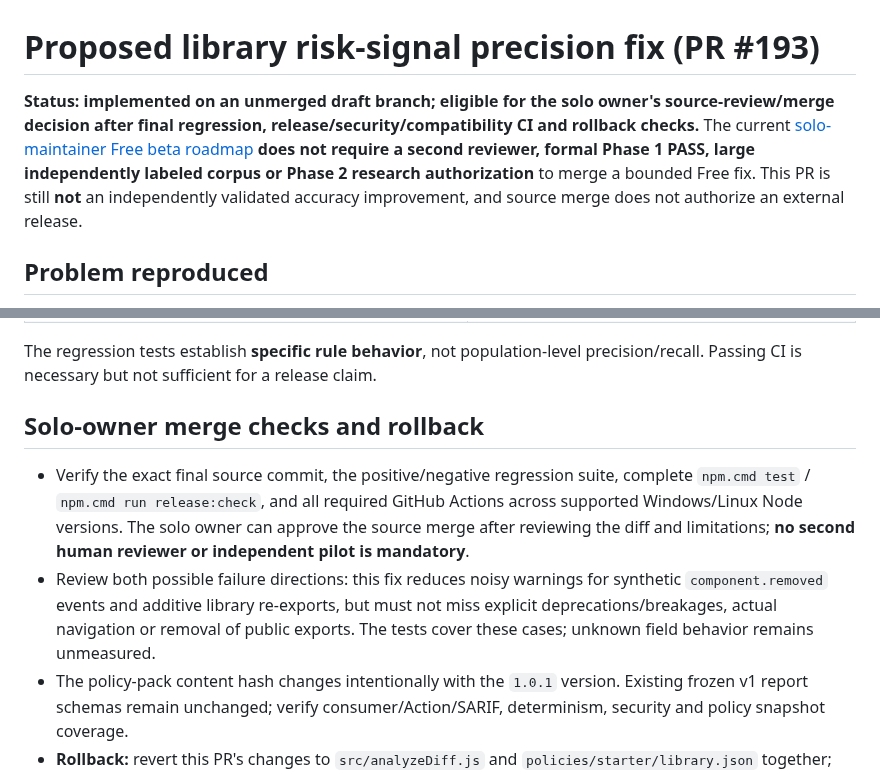
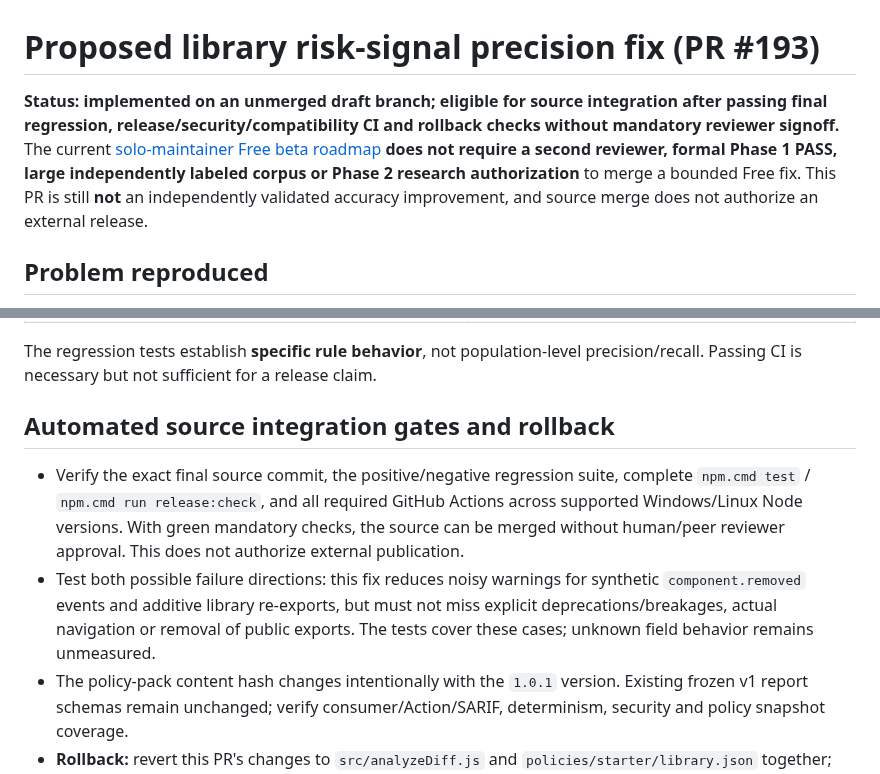
Before and after one commit to keepithandy/merge-guard, a Markdown page: docs/EVALUATION_LIBRARY_POLICY_PROBES.md, 2 parts joined by grey strips. Rendered like a GitHub page.

Commit message:
Use automated integration gates in prior scanner fix notes

```diff
--- a/docs/EVALUATION_LIBRARY_POLICY_PROBES.md
+++ b/docs/EVALUATION_LIBRARY_POLICY_PROBES.md
@@ -1,6 +1,6 @@
 # Proposed library risk-signal precision fix (PR #193)
 
-**Status: implemented on an unmerged draft branch; eligible for the solo owner's source-review/merge decision after final regression, release/security/compatibility CI and rollback checks.** The current [solo-maintainer Free beta roadmap](PHASE_ROADMAP.md) **does not require a second reviewer, formal Phase 1 PASS, large independently labeled corpus or Phase 2 research authorization** to merge a bounded Free fix. This PR is still **not** an independently validated accuracy improvement, and source merge does not authorize an external release.
+**Status: implemented on an unmerged draft branch; eligible for source integration after passing final regression, release/security/compatibility CI and rollback checks without mandatory reviewer signoff.** The current [solo-maintainer Free beta roadmap](PHASE_ROADMAP.md) **does not require a second reviewer, formal Phase 1 PASS, large independently labeled corpus or Phase 2 research authorization** to merge a bounded Free fix. This PR is still **not** an independently validated accuracy improvement, and source merge does not authorize an external release.
 
 ## Problem reproduced
 
@@ -45,10 +45,10 @@ The automated suite `scripts/evaluation-policy-characterization-contracts.js` us
 
 The regression tests establish **specific rule behavior**, not population-level precision/recall. Passing CI is necessary but not sufficient for a release claim.
 
-## Solo-owner merge checks and rollback
+## Automated source integration gates and rollback
 
-- Verify the exact final source commit, the positive/negative regression suite, complete `npm.cmd test` / `npm.cmd run release:check`, and all required GitHub Actions across supported Windows/Linux Node versions. The solo owner can approve the source merge after reviewing the diff and limitations; **no second human reviewer or independent pilot is mandatory**.
-- Review both possible failure directions: this fix reduces noisy warnings for synthetic `component.removed` events and additive library re-exports, but must not miss explicit deprecations/breakages, actual navigation or removal of public exports. The tests cover these cases; unknown field behavior remains unmeasured.
+- Verify the exact final source commit, the positive/negative regression suite, complete `npm.cmd test` / `npm.cmd run release:check`, and all required GitHub Actions across supported Windows/Linux Node versions. With green mandatory checks, the source can be merged without human/peer reviewer approval. This does not authorize external publication.
+- Test both possible failure directions: this fix reduces noisy warnings for synthetic `component.removed` events and additive library re-exports, but must not miss explicit deprecations/breakages, actual navigation or removal of public exports. The tests cover these cases; unknown field behavior remains unmeasured.
 - The policy-pack content hash changes intentionally with the `1.0.1` version. Existing frozen v1 report schemas remain unchanged; verify consumer/Action/SARIF, determinism, security and policy snapshot coverage.
 - **Rollback:** revert this PR's changes to `src/analyzeDiff.js` and `policies/starter/library.json` together; the original conservative filename rule and `1.0.0` keyword matcher then return. Re-run focused and release-readiness checks.
 - Do **not** claim a measured precision/recall improvement, conceal the old September pilot stop result or infer that self-selected future user reports represent population-level accuracy.
```
